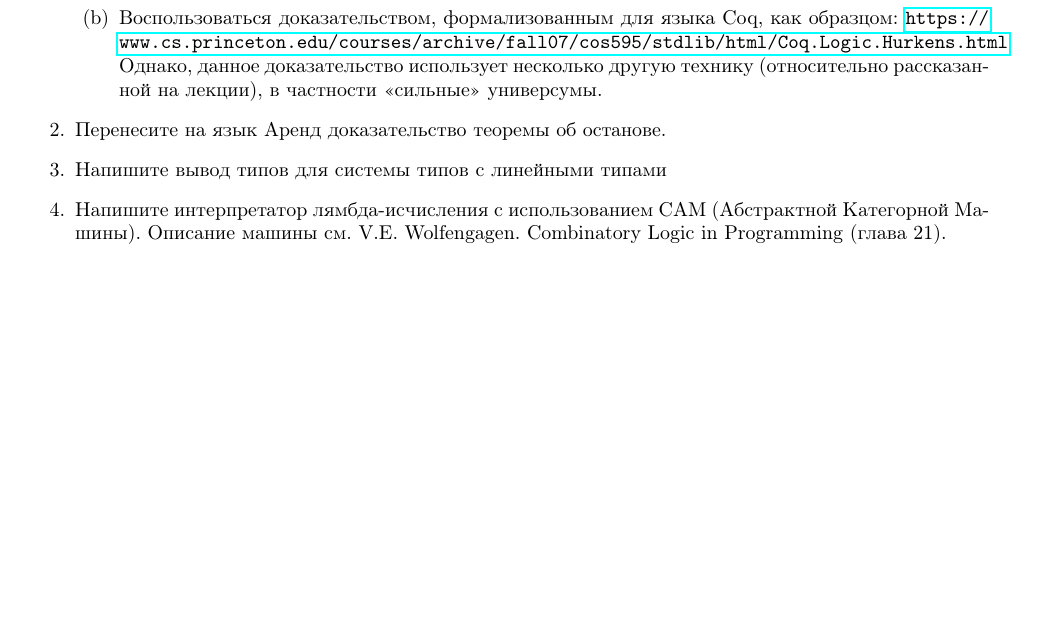
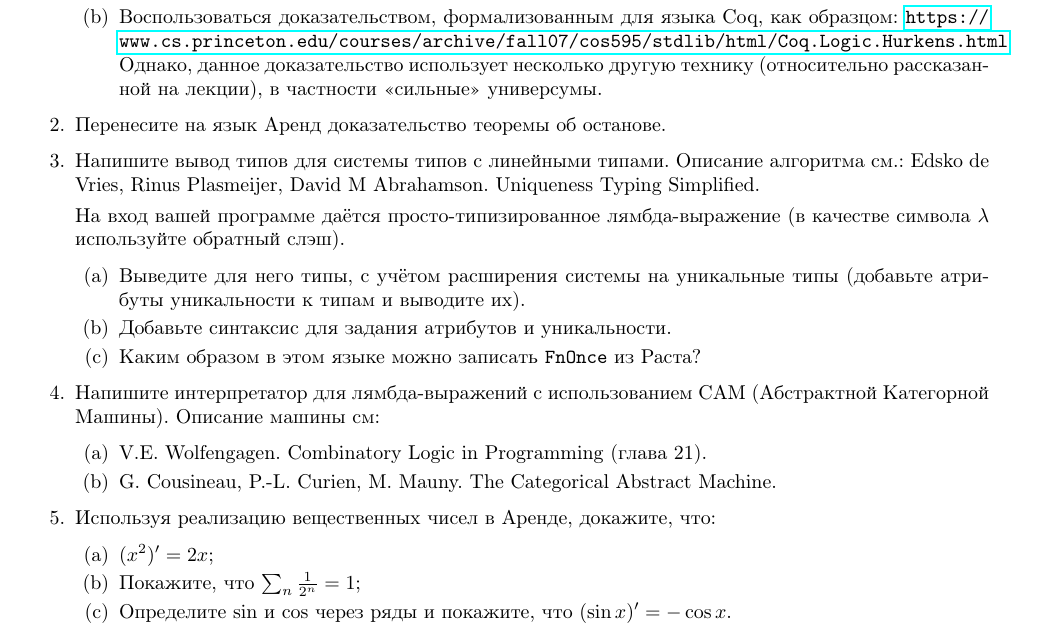
Before and after one commit to shd/tt2025, a LaTeX document (hw-theory.tex): part of page 8 of 8, cut so that both start at the same text, the shorter picture padded with empty space. Compiled offline with pdfLaTeX.

Commit message:
Elaborated Labs

```diff
--- a/hw-theory.tex
+++ b/hw-theory.tex
@@ -645,14 +645,39 @@ $|B|=\beta$.
 
 \item Перенесите на язык Аренд доказательство теоремы об останове.
 
-\item Напишите вывод типов для системы типов с линейными типами
+\item Напишите вывод типов для системы типов с линейными типами.
+Описание алгоритма см.:
+Edsko de Vries, Rinus Plasmeijer, David M Abrahamson. Uniqueness Typing Simpliﬁed.
+
+На вход вашей программе даётся просто-типизированное лямбда-выражение
+(в качестве символа $\lambda$ используйте обратный слэш).
+\begin{enumerate}
+\item Выведите для него типы, с учётом расширения системы на уникальные типы
+(добавьте атрибуты уникальности к типам и выводите их).
+
+\item Добавьте синтаксис для задания атрибутов и уникальности.
+
+\item Каким образом в этом языке можно записать \verb!FnOnce! из Раста?
+\end{enumerate}
+
 %(в стиле статьи).
 %На вход вашей программе подаётся текст в виде лямбда-выражения
 %в следующем синтаксисе:
 %\item Напишите программу, (Pizza?)
 
-\item Напишите интерпретатор лямбда-исчисления с использованием CAM (Абстрактной Категорной Машины).
-Описание машины см. V.E. Wolfengagen. Combinatory Logic in Programming (глава 21).
+\item Напишите интерпретатор для лямбда-выражений с использованием CAM (Абстрактной Категорной Машины).
+Описание машины см:
+\begin{enumerate}
+\item V.E. Wolfengagen. Combinatory Logic in Programming (глава 21).
+\item G. Cousineau, P.-L. Curien, M. Mauny. The Categorical Abstract Machine.
+\end{enumerate}
+
+\item Используя реализацию вещественных чисел в Аренде, докажите, что:
+\begin{enumerate}
+\item $(x^2)' = 2x$;
+\item Покажите, что $\sum_{n} \frac{1}{2^n} = 1$;
+\item Определите $\sin$ и $\cos$ через ряды и покажите, что $(\sin x)' = -\cos x$.
+\end{enumerate}
 
 \end{enumerate}
 \end{document}
```
Also changed, not shown: hw-theory.pdf.
